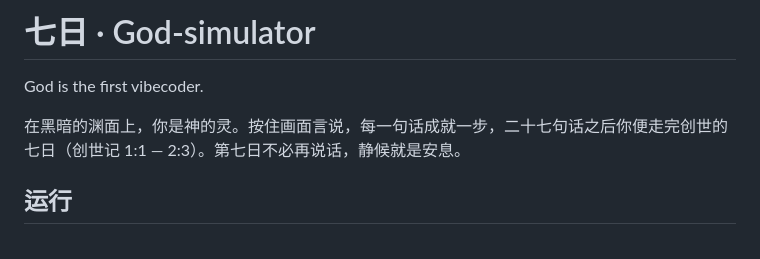
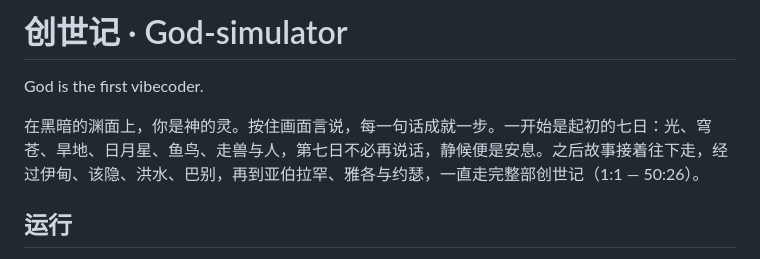
Before and after one commit to MikhailXiaomaikou/God-simulator, a Markdown page: README.md, the part around one of its changes. GitHub-like rendering.

```diff
--- a/README.md
+++ b/README.md
@@ -1,8 +1,8 @@
-# 七日 · God-simulator
+# 创世记 · God-simulator
 
 God is the first vibecoder.
 
-在黑暗的渊面上，你是神的灵。按住画面言说，每一句话成就一步，二十七句话之后你便走完创世的七日（创世记 1:1 — 2:3）。第七日不必再说话，静候就是安息。
+在黑暗的渊面上，你是神的灵。按住画面言说，每一句话成就一步。一开始是起初的七日：光、穹苍、旱地、日月星、鱼鸟、走兽与人，第七日不必再说话，静候便是安息。之后故事接着往下走，经过伊甸、该隐、洪水、巴别，再到亚伯拉罕、雅各与约瑟，一直走完整部创世记（1:1 — 50:26）。
 
 ## 运行
 
```
Also changed, not shown: other parts of README.md (+22 -6 lines).
